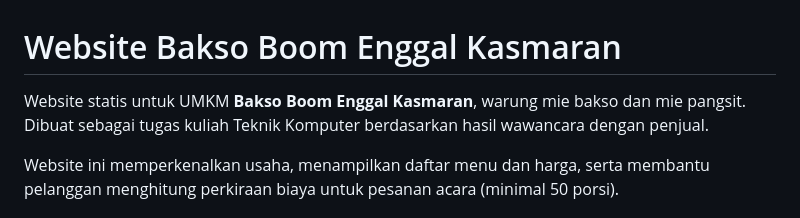
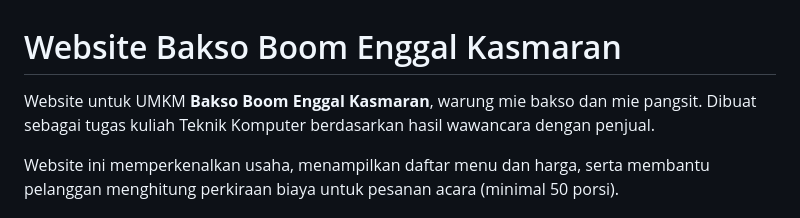
Before and after one commit to Kefciii/Bakso-Boom-Enggal-Kasmaran, a Markdown page: README.md, the part around the change. GitHub-like rendering.

Commit message:
Update description in README.md

```diff
--- a/README.md
+++ b/README.md
@@ -1,6 +1,6 @@
 # Website Bakso Boom Enggal Kasmaran
 
-Website statis untuk UMKM **Bakso Boom Enggal Kasmaran**, warung mie bakso dan mie pangsit. Dibuat sebagai tugas kuliah Teknik Komputer berdasarkan hasil wawancara dengan penjual.
+Website untuk UMKM **Bakso Boom Enggal Kasmaran**, warung mie bakso dan mie pangsit. Dibuat sebagai tugas kuliah Teknik Komputer berdasarkan hasil wawancara dengan penjual.
 
 Website ini memperkenalkan usaha, menampilkan daftar menu dan harga, serta membantu pelanggan menghitung perkiraan biaya untuk pesanan acara (minimal 50 porsi).
 
```
